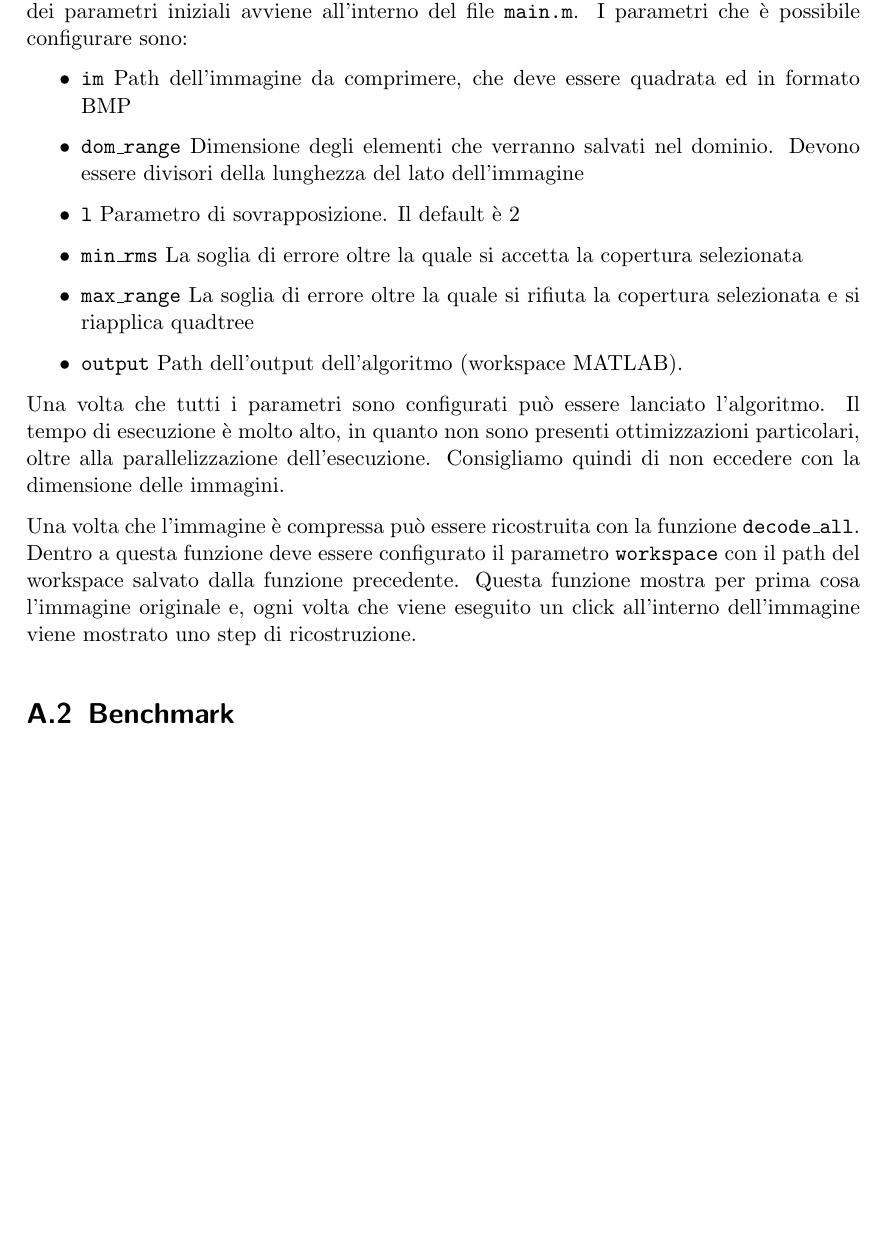
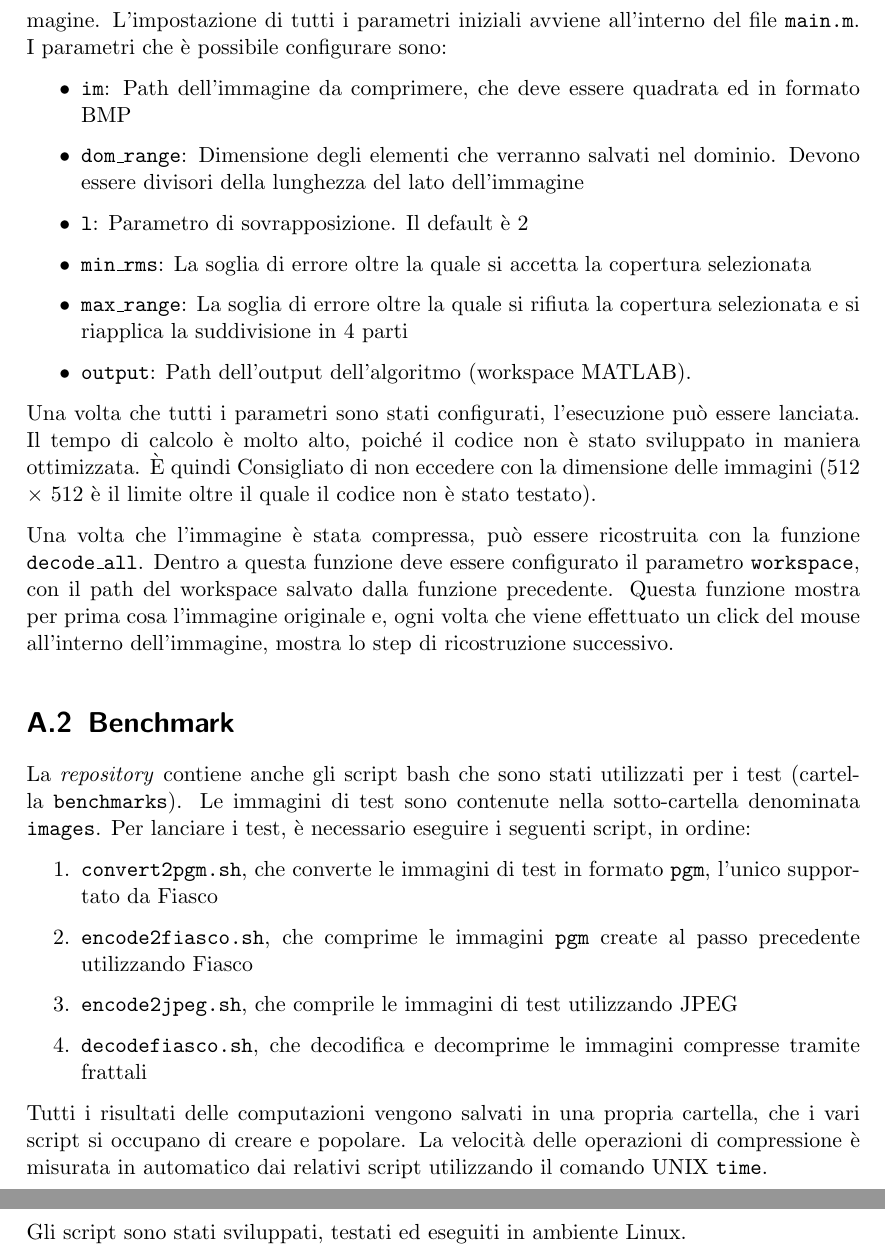
Before and after one commit to luca-dex/shiny-octo-dubstep, a LaTeX thesis (doc/relazione.tex): part of page 25 of 25 before the commit and two parts of pages 25 and 26 of 26 after it, the two joined at a grey line, cut so that both start at the same text, the shorter picture padded with empty space. Compiled offline with pdfLaTeX.

Commit message:
Appendice A: usare scripts di benchmark

```diff
--- a/doc/relazione.tex
+++ b/doc/relazione.tex
@@ -709,24 +709,35 @@ Il contenuto della cartella è organizzato nel seguente modo:
 
 \section{Implementazione MATLAB}
 
-Il codice MATLAB è progettato per essere eseguito in maniera parallela su una macchina quad-core. La prima parte dell'algoritmo è l'encoding dell'immagine. Tutto il setting dei parametri iniziali avviene all'interno del file \texttt{main.m}. I parametri che è possibile configurare sono:
+Il codice MATLAB è progettato per essere eseguito in maniera parallela su una macchina dotata di almeno quattro cores. La prima parte del codice effettua l'encoding dell'immagine. L'impostazione di tutti i parametri iniziali avviene all'interno del file \texttt{main.m}. I parametri che è possibile configurare sono:
 
 \begin{itemize}
-\item \texttt{im} Path dell'immagine da comprimere, che deve essere quadrata ed in formato BMP
-\item \texttt{dom\_range} Dimensione degli elementi che verranno salvati nel dominio. Devono essere divisori della lunghezza del lato dell'immagine
-\item \texttt{l} Parametro di sovrapposizione. Il default è 2
-\item \texttt{min\_rms} La soglia di errore oltre la quale si accetta la copertura selezionata
-\item \texttt{max\_range} La soglia di errore oltre la quale si rifiuta la copertura selezionata e si riapplica quadtree
-\item \texttt{output} Path dell'output dell'algoritmo (workspace MATLAB).
+\item \texttt{im}: Path dell'immagine da comprimere, che deve essere quadrata ed in formato BMP
+\item \texttt{dom\_range}: Dimensione degli elementi che verranno salvati nel dominio. Devono essere divisori della lunghezza del lato dell'immagine
+\item \texttt{l}: Parametro di sovrapposizione. Il default è 2
+\item \texttt{min\_rms}: La soglia di errore oltre la quale si accetta la copertura selezionata
+\item \texttt{max\_range}: La soglia di errore oltre la quale si rifiuta la copertura selezionata e si riapplica la suddivisione in 4 parti
+\item \texttt{output}: Path dell'output dell'algoritmo (workspace MATLAB).
 \end{itemize}
 
-Una volta che tutti i parametri sono configurati può essere lanciato l'algoritmo. Il tempo di esecuzione è molto alto, in quanto non sono presenti ottimizzazioni particolari, oltre alla parallelizzazione dell'esecuzione. Consigliamo quindi di non eccedere con la dimensione delle immagini.
+Una volta che tutti i parametri sono stati configurati, l'esecuzione può essere lanciata. Il tempo di calcolo è molto alto, poiché il codice non è stato sviluppato in maniera ottimizzata. È quindi Consigliato di non eccedere con la dimensione delle immagini (512 $\times$ 512 è il limite oltre il quale il codice non è stato testato).
 
-Una volta che l'immagine è compressa può essere ricostruita con la funzione \texttt{decode\_all}. Dentro a questa funzione deve essere configurato il parametro \texttt{workspace} con il path del workspace salvato dalla funzione precedente. Questa funzione mostra per prima cosa l'immagine originale e, ogni volta che viene eseguito un click all'interno dell'immagine viene mostrato uno step di ricostruzione.
+Una volta che l'immagine è stata compressa, può essere ricostruita con la funzione \texttt{decode\_all}. Dentro a questa funzione deve essere configurato il parametro \texttt{workspace}, con il path del workspace salvato dalla funzione precedente. Questa funzione mostra per prima cosa l'immagine originale e, ogni volta che viene effettuato un click del mouse all'interno dell'immagine, mostra lo step di ricostruzione successivo.
 
 \section{Benchmark}
 
+La \emph{repository} contiene anche gli script bash che sono stati utilizzati per i test (cartella \texttt{benchmarks}). Le immagini di test sono contenute nella sotto-cartella denominata \texttt{images}. Per lanciare i test, è necessario eseguire i seguenti script, in ordine:
 
+\begin{enumerate}
+\item \texttt{convert2pgm.sh}, che converte le immagini di test in formato \texttt{pgm}, l'unico supportato da Fiasco
+\item \texttt{encode2fiasco.sh}, che comprime le immagini \texttt{pgm} create al passo precedente utilizzando Fiasco
+\item \texttt{encode2jpeg.sh}, che comprile le immagini di test utilizzando JPEG
+\item \texttt{decodefiasco.sh}, che decodifica e decomprime le immagini compresse tramite frattali
+\end{enumerate}
+
+Tutti i risultati delle computazioni vengono salvati in una propria cartella, che i vari script si occupano di creare e popolare. La velocità  delle operazioni di compressione è misurata in automatico dai relativi script utilizzando il comando UNIX \texttt{time}.
+
+Gli script sono stati sviluppati, testati ed eseguiti in ambiente Linux.
 
 
 
```
Also changed, not shown: doc/relazione.pdf, doc/relazione.tex (6 more changed lines).
